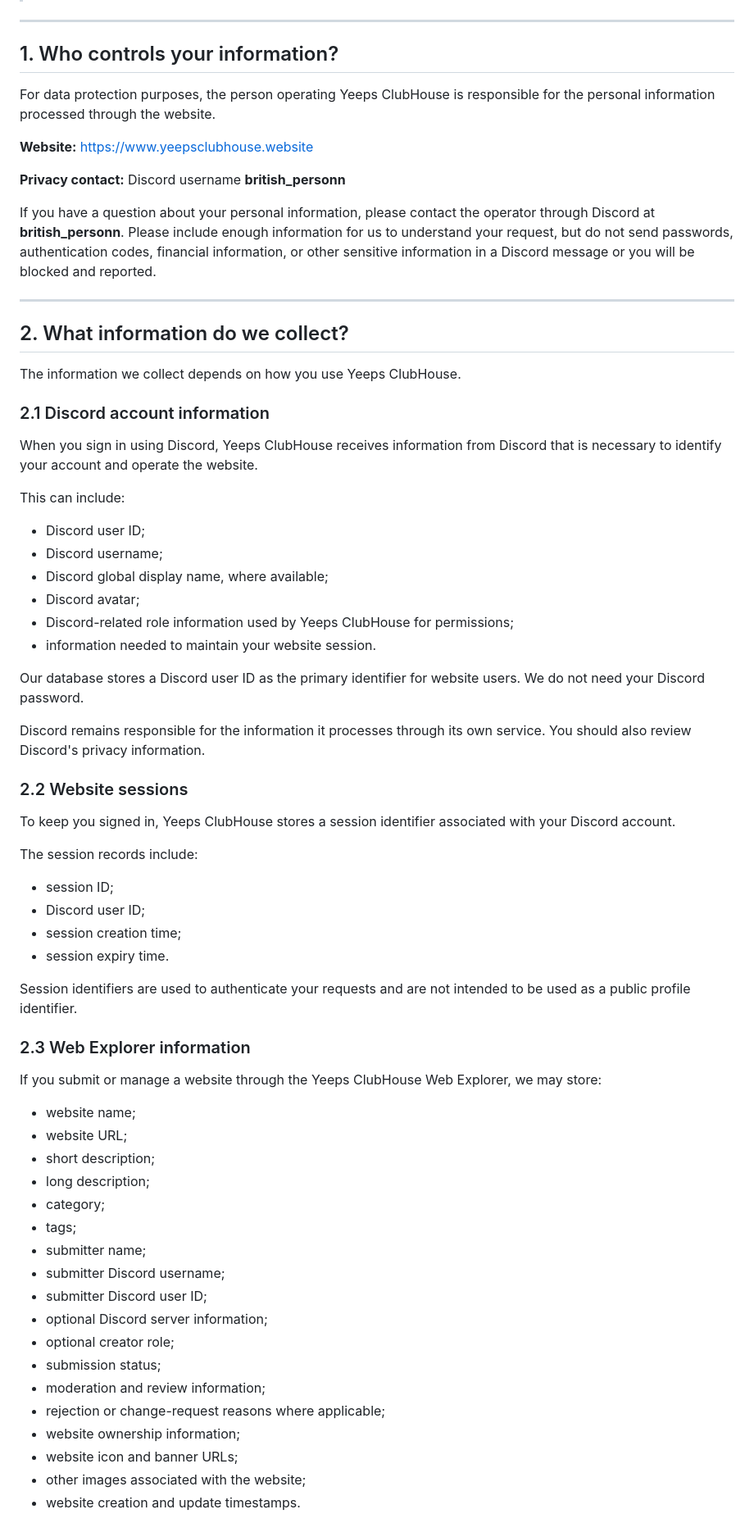
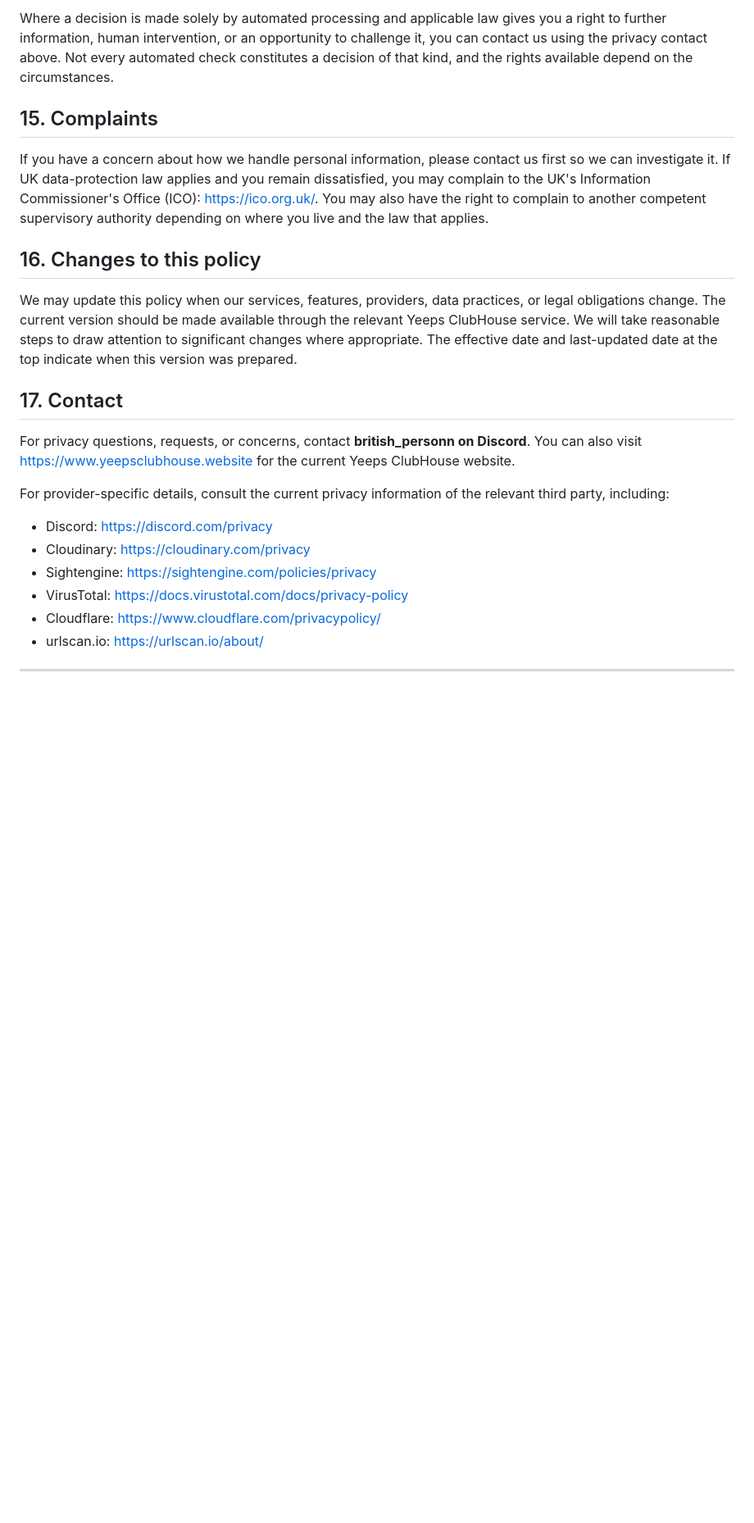
Before and after one commit to BritishPersonNO193729381/Yeeps-ClubHouse-Legal, a Markdown page: Legal/Privacy-Policy.md, the part around one of its changes. Shown at 82% size. GitHub-like rendering; blank space fills up the shorter version.

Commit message:
Rewrite privacy policy as umbrella policy with clearer prose

```diff
--- a/Legal/Privacy-Policy.md
+++ b/Legal/Privacy-Policy.md
@@ -11,72 +136,25 @@ This Privacy Policy explains what information Yeeps ClubHouse collects, why it i
+Where a decision is made solely by automated processing and applicable law gives you a right to further information, human intervention, or an opportunity to challenge it, you can contact us using the privacy contact above. Not every automated check constitutes a decision of that kind, and the rights available depend on the circumstances.
+
+## 15. Complaints
+
+If you have a concern about how we handle personal information, please contact us first so we can investigate it. If UK data-protection law applies and you remain dissatisfied, you may complain to the UK's Information Commissioner's Office (ICO): https://ico.org.uk/. You may also have the right to complain to another competent supervisory authority depending on where you live and the law that applies.
+
+## 16. Changes to this policy
+
+We may update this policy when our services, features, providers, data practices, or legal obligations change. The current version should be made available through the relevant Yeeps ClubHouse service. We will take reasonable steps to draw attention to significant changes where appropriate. The effective date and last-updated date at the top indicate when this version was prepared.
+
+## 17. Contact
+
+For privacy questions, requests, or concerns, contact **british_personn on Discord**. You can also visit https://www.yeepsclubhouse.website for the current Yeeps ClubHouse website.
+
+For provider-specific details, consult the current privacy information of the relevant third party, including:
+
+- Discord: https://discord.com/privacy
+- Cloudinary: https://cloudinary.com/privacy
+- Sightengine: https://sightengine.com/policies/privacy
+- VirusTotal: https://docs.virustotal.com/docs/privacy-policy
+- Cloudflare: https://www.cloudflare.com/privacypolicy/
+- urlscan.io: https://urlscan.io/about/
 
 ---
 
-## 1. Who controls your information?
-
-For data protection purposes, the person operating Yeeps ClubHouse is responsible for the personal information processed through the website.
-
-**Website:** https://www.yeepsclubhouse.website
-
-**Privacy contact:** Discord username **british_personn**
-
-If you have a question about your personal information, please contact the operator through Discord at **british_personn**. Please include enough information for us to understand your request, but do not send passwords, authentication codes, financial information, or other sensitive information in a Discord message or you will be blocked and reported.
-
----
-
-## 2. What information do we collect?
-
-The information we collect depends on how you use Yeeps ClubHouse.
-
-### 2.1 Discord account information
-
-When you sign in using Discord, Yeeps ClubHouse receives information from Discord that is necessary to identify your account and operate the website.
-
-This can include:
-
-- Discord user ID;
-- Discord username;
-- Discord global display name, where available;
-- Discord avatar;
-- Discord-related role information used by Yeeps ClubHouse for permissions;
-- information needed to maintain your website session.
-
-Our database stores a Discord user ID as the primary identifier for website users. We do not need your Discord password.
-
-Discord remains responsible for the information it processes through its own service. You should also review Discord's privacy information.
-
-### 2.2 Website sessions
-
-To keep you signed in, Yeeps ClubHouse stores a session identifier associated with your Discord account.
-
-The session records include:
-
-- session ID;
-- Discord user ID;
-- session creation time;
-- session expiry time.
-
-Session identifiers are used to authenticate your requests and are not intended to be used as a public profile identifier.
-
-### 2.3 Web Explorer information
-
-If you submit or manage a website through the Yeeps ClubHouse Web Explorer, we may store:
-
-- website name;
-- website URL;
-- short description;
-- long description;
-- category;
-- tags;
-- submitter name;
-- submitter Discord username;
-- submitter Discord user ID;
-- optional Discord server information;
-- optional creator role;
-- submission status;
-- moderation and review information;
-- rejection or change-request reasons where applicable;
-- website ownership information;
-- website icon and banner URLs;
-- other images associated with the website;
-- website creation and update timestamps.
-
```
Also changed, not shown: other parts of Legal/Privacy-Policy.md (+131 -348 lines).
